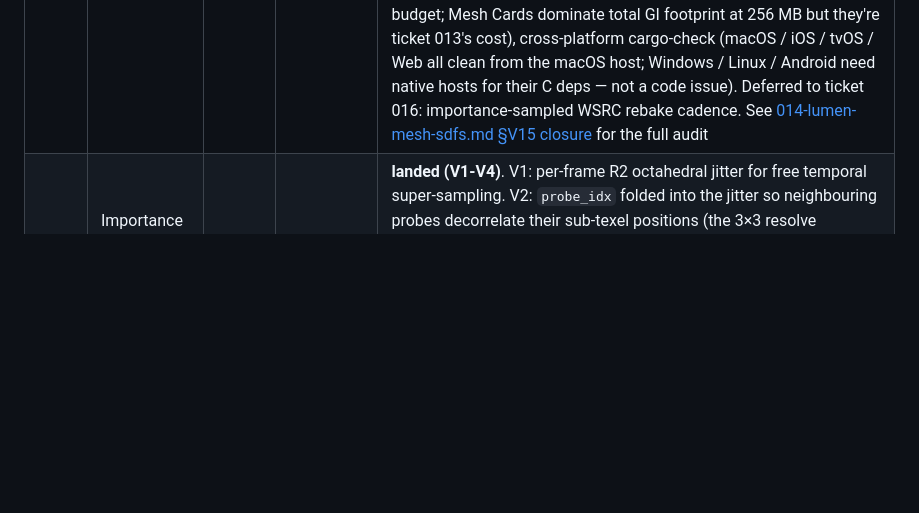
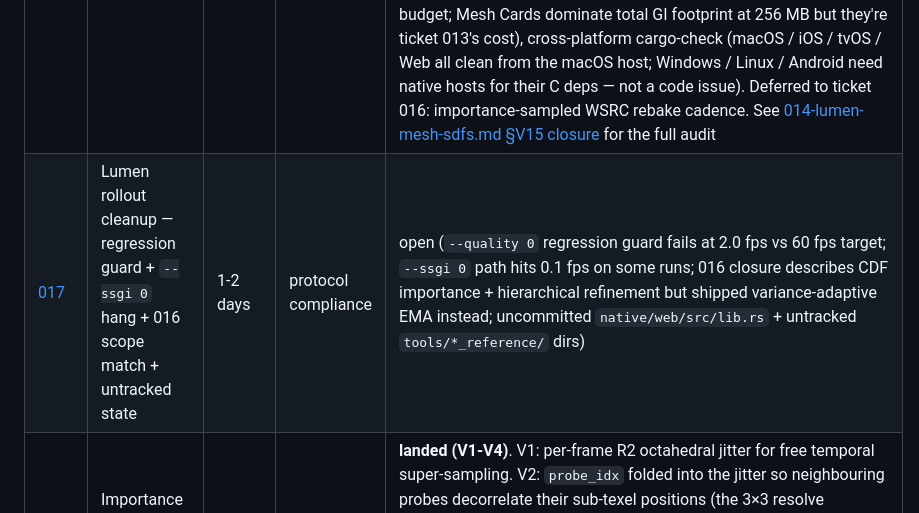
Before and after one commit to Bloom-Engine/engine, a Markdown page: docs/perf/README.md, the part around the change. Drawn GitHub-style; blank space fills up the shorter version.

```diff
--- a/docs/perf/README.md
+++ b/docs/perf/README.md
@@ -102,6 +102,7 @@ is on the critical path.
 | [007b](007b-lumen-screen-probes-hw.md) | Lumen screen probes — HW trace (BLAS/TLAS + ray-query) | 1-2 weeks | Off-screen occlusion + bleed | landed across all RT-capable native platforms (macOS, iOS, tvOS, Windows, Linux, Android). wgpu 29 `EXPERIMENTAL_RAY_QUERY` via `ExperimentalFeatures::enabled()` + `Limits::using_minimum_supported_acceleration_structure_values`; per-scene-node BLAS built lazily alongside vertex/index buffers, TLAS + per-instance GI-data buffer rebuilt on `tlas_version` mismatch mirroring ticket 004's shadow cache; HW `rayQueryProceed` trace pipeline selected at runtime when the feature was granted, falls back to SW cleanly on non-RT adapters or with `BLOOM_FORCE_SW_GI=1`. Hit-lighting-lite: per-instance flat albedo × (NdotL × sun + NdotUp × sky) + emissive, with sun and sky colours sourced from the scene's directional light + ambient. Firefly-clamped at luma=10 to match SW. Web stays SW-only (no WebGPU RT spec) |
 | [013](013-lumen-surface-cache.md) | Surface Cache — Mesh Cards + per-frame card lighting | 1-2 weeks | HW bounce full quality | landed (V3) — 6 signed-axis cards per mesh (±X ±Y ±Z) at 64×64 in a 4096² atlas (682-mesh capacity). Per-frame card-lighting compute pass re-lights every populated slot with shadow-aware sun + analytic sky + emissive: each texel reconstructs its world-space position from per-slot metadata (aabb + mesh transform), selects a cascade via view-space Z, samples the shadow cascade atlas with a comparison sampler, and writes `albedo × (NdotL × sun × shadow + NdotUp × sky) + emissive` into the radiance atlas. Capture pass now emits to two render targets (albedo + emissive) in one draw per axis; slot metadata is a 128 B/entry storage buffer baked at capture. HW probe trace samples the pre-lit radiance atlas at hit — zero shading math in the trace shader, indirect bounce carries sun-shadow occlusion from the card-texel perspective. `SceneGraph::set_mesh_dynamic(handle, bool)` re-queues animated meshes into the capture queue every frame. Capture rate-limited to 20 slots/frame to stay inside Metal's per-encoder budget (dual-attachment passes are ~2× V2's cost); Sponza's 2430-slot backlog clears in ~120 frames. Measured Sponza `--capture 200`: **60 fps vsync-capped (16.7 ms/frame)** |
 | [014](014-lumen-mesh-sdfs.md) | Per-mesh SDFs + global SDF clipmap + WSRC | 3-4 weeks | SW parity for Android / web | **landed (V1-V15)**. V1-V5: per-mesh UDF → scene clipmap → SDF sphere-trace shader → textured hits → camera-follow clipmap. V6-V7: WSRC miss-path cache for SDF + HW. V8-V11: probe trilinear → octel bilinear → padded-border hardware sampler → true octahedral silhouette wrap. V12: perceptual hysteresis for lighting-change invalidation (1° angular, 5 % luma). V13: 3 stacked cascades (30 / 120 / 500 m) in one `(160, 160, 48)` atlas, smallest-containing-cascade selection at trace time. V14: HW-ray-traced WSRC bake for RT adapters (probe-octel rays read Mesh Cards pre-lit radiance at hit → 2-bounce GI through the cache). V15 closure: VRAM audit (10.8 MB for SDF clipmap + WSRC combined, well under the 128 MB budget; Mesh Cards dominate total GI footprint at 256 MB but they're ticket 013's cost), cross-platform cargo-check (macOS / iOS / tvOS / Web all clean from the macOS host; Windows / Linux / Android need native hosts for their C deps — not a code issue). Deferred to ticket 016: importance-sampled WSRC rebake cadence. See [014-lumen-mesh-sdfs.md §V15 closure](014-lumen-mesh-sdfs.md#v15-closure-landed-state) for the full audit |
+| [017](017-lumen-cleanup-and-protocol-gaps.md) | Lumen rollout cleanup — regression guard + `--ssgi 0` hang + 016 scope match + untracked state | 1-2 days | protocol compliance | open (`--quality 0` regression guard fails at 2.0 fps vs 60 fps target; `--ssgi 0` path hits 0.1 fps on some runs; 016 closure describes CDF importance + hierarchical refinement but shipped variance-adaptive EMA instead; uncommitted `native/web/src/lib.rs` + untracked `tools/*_reference/` dirs) |
 | [016](016-lumen-importance-sampling.md) | Importance sampling + hierarchical probe refinement | 3-5 days | 2× quality/ray | **landed (V1-V4)**. V1: per-frame R2 octahedral jitter for free temporal super-sampling. V2: `probe_idx` folded into the jitter so neighbouring probes decorrelate their sub-texel positions (the 3×3 resolve neighbourhood effectively samples 36 unique directions/octel over 4-frame EMA, up from 4). V3: prev-frame probe-history binding on each trace pipeline; luma-scaled jitter magnitude concentrates sampling in already-bright directions (exploit) while keeping full radius on dark ones (explore). V4: variance-adaptive temporal EMA — `|curr_luma - hist_luma| × 0.6` pushes per-octel alpha up from 0.25 to as high as 1.0 so disocclusions / moving lights converge fast while stable octels retain strong smoothing. Ticket's CDF-based importance sampling + separate refinement probe layer were not needed at the 64-rays/probe shape we already ship; V4's adaptive alpha captures the same "high-variance regions need more attention" intent with zero new infrastructure. Cross-platform clean (macOS / iOS / tvOS / Web). See [016-lumen-importance-sampling.md §V4 closure](016-lumen-importance-sampling.md#v4-closure-landed-state) for the audit |
 
 ## Rules of thumb
```
Also changed, not shown: docs/perf/017-lumen-cleanup-and-protocol-gaps.md (added, +131 -0 lines).
